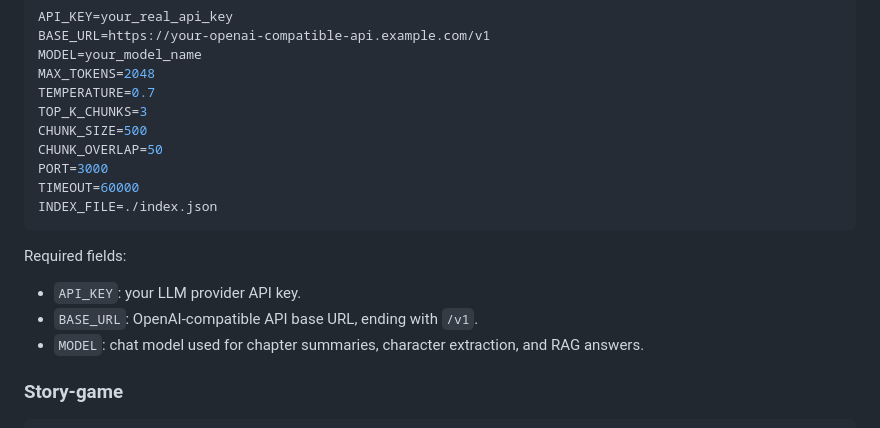
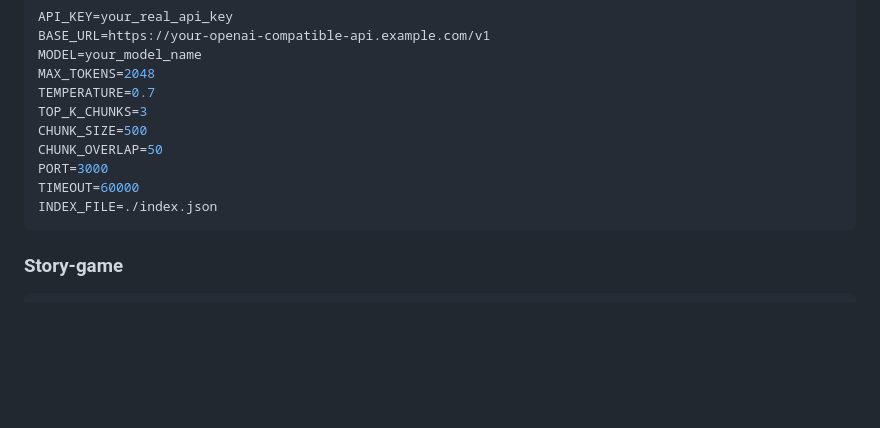
Before and after one commit to mc-sara/story-game-rag, a Markdown page: README.md, the part around the change printed below. GitHub-like rendering; blank space fills up the shorter version.

````diff
--- a/README.md
+++ b/README.md
@@ -34,12 +65,6 @@ TIMEOUT=60000
 INDEX_FILE=./index.json
 ```
 
-Required fields:
-
-- `API_KEY`: your LLM provider API key.
-- `BASE_URL`: OpenAI-compatible API base URL, ending with `/v1`.
-- `MODEL`: chat model used for chapter summaries, character extraction, and RAG answers.
-
 ### Story-game
 
 ```bash
````
Also changed, not shown: other parts of README.md (+41 -9 lines), README.zh-CN.md (added, +139 -0 lines), docs/screenshots/manual-setup.png (added), docs/screenshots/novel-library.png (added), docs/screenshots/story-chapter.png (added), 1 other file.
